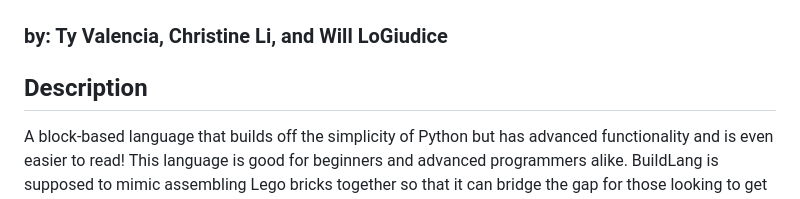
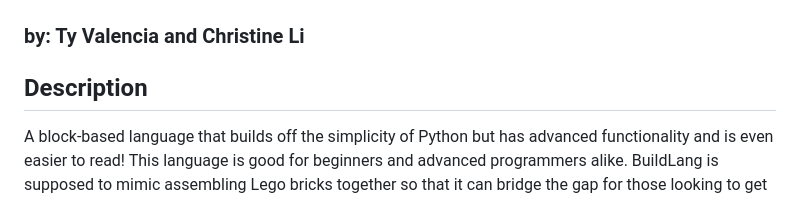
Before and after one commit to TyValencia/BuildLang, a Markdown page: README.md, the part around the change printed below. Drawn GitHub-style.

Commit message:
edited authors in readme

```diff
--- a/README.md
+++ b/README.md
@@ -2,7 +2,7 @@
 
 ![Logo](docs/buildlanglogo.png)
 
-### by: Ty Valencia, Christine Li, and Will LoGiudice
+### by: Ty Valencia and Christine Li
 
 ## Description
 
```
Also changed, not shown: other parts of README.md (+1 -0 lines).
